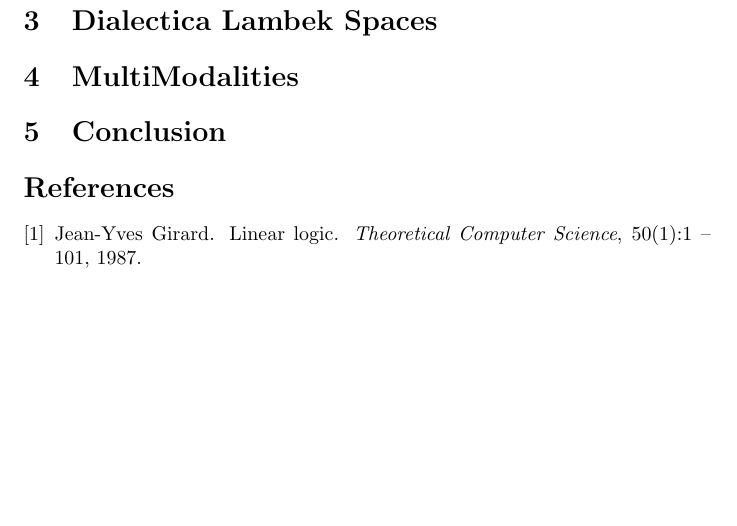
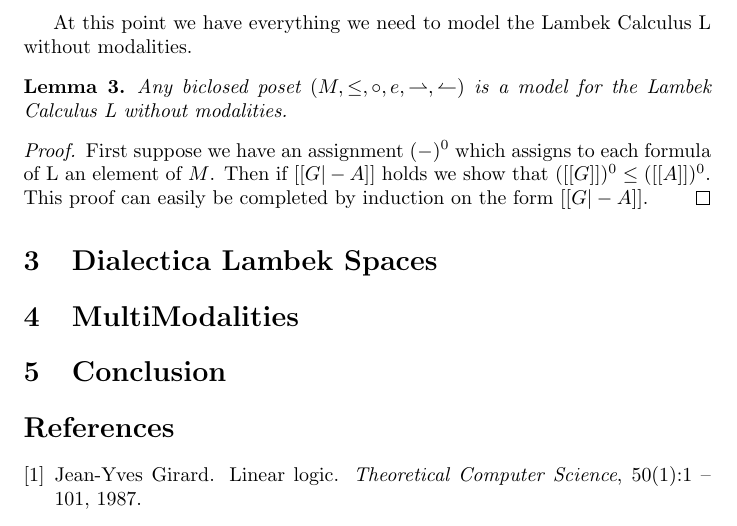
Before and after one commit to vcvpaiva/dialecticaLambek, a LaTeX document (main.tex): part of page 6 of 6, cut at the place of the change, the shorter picture padded with empty space. Compiled offline with pdfLaTeX.

Commit message:
Small addition.

```diff
--- a/main.tex
+++ b/main.tex
@@ -344,6 +344,21 @@ poset.
   \lto b$ and $a \rto b$ exist for any $a,b \in M$.
 \end{definition}
 
+At this point we have everything we need to model the Lambek Calculus
+L without modalities.
+\begin{lemma}
+  \label{lemma:biclosed-poset-model-L}
+  Any biclosed poset $(M, \leq, \circ, e, \lto, \rto)$ is a model for
+  the Lambek Calculus L without modalities.
+\end{lemma}
+\begin{proof}
+  First suppose we have an assignment $(-)^0$ which assigns to each
+  formula of L an element of $M$.  Then if $[[G |- A]]$ holds we
+  show that $([[G]])^0 \leq ([[A]])^0$.  This proof can easily be
+  completed by induction on the form $[[G |- A]]$.
+\end{proof}
+
+
 \section{Dialectica Lambek Spaces}
 
 \section{MultiModalities}
```
Also changed, not shown: main-ott.pdf.
